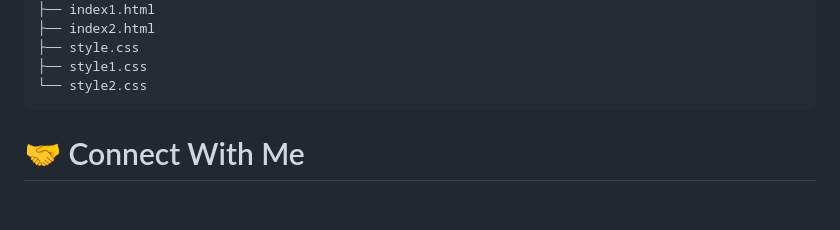
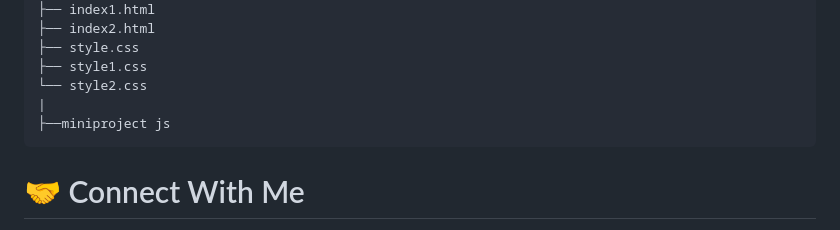
Before and after one commit to tanyagarg88/WebDevelopment, a Markdown page: README.md, the part around the change. GitHub-like rendering; blank space fills up the shorter version.

````diff
--- a/README.md
+++ b/README.md
@@ -224,6 +224,8 @@ WebDevelopment
 ├── style.css
 ├── style1.css
 └── style2.css
+|
+├──miniproject js
 ```
 
 # 🤝 Connect With Me
````
